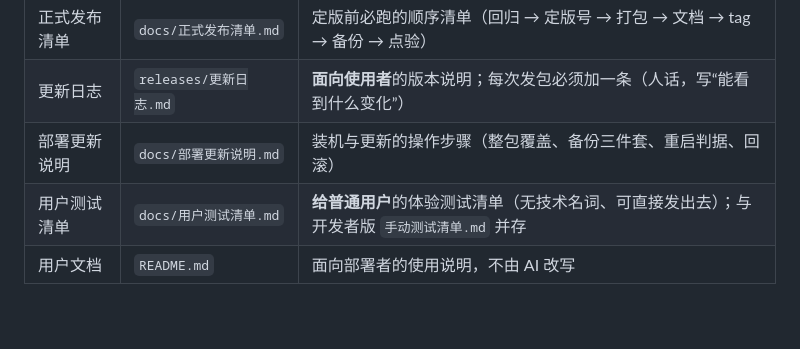
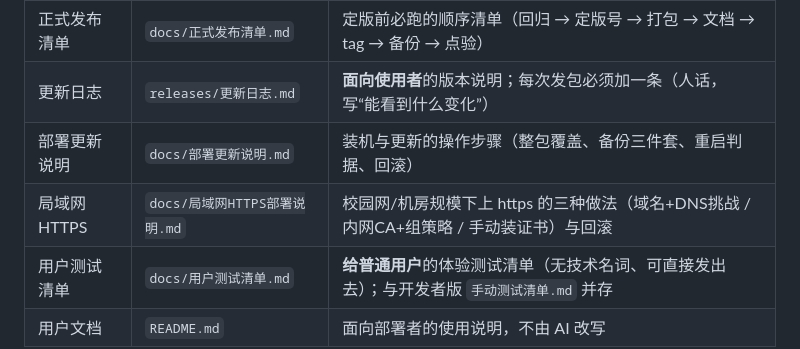
Before and after one commit to SliectStudio-official/SliectStudio-Typing, a Markdown page: AGENTS.md, the part around the change. Rendered like a GitHub page; blank space fills up the shorter version.

```diff
--- a/AGENTS.md
+++ b/AGENTS.md
@@ -65,6 +65,7 @@
 | 正式发布清单 | `docs/正式发布清单.md` | 定版前必跑的顺序清单（回归 → 定版号 → 打包 → 文档 → tag → 备份 → 点验） |
 | 更新日志 | `releases/更新日志.md` | **面向使用者**的版本说明；每次发包必须加一条（人话，写“能看到什么变化”） |
 | 部署更新说明 | `docs/部署更新说明.md` | 装机与更新的操作步骤（整包覆盖、备份三件套、重启判据、回滚） |
+| 局域网 HTTPS | `docs/局域网HTTPS部署说明.md` | 校园网/机房规模下上 https 的三种做法（域名+DNS挑战 / 内网CA+组策略 / 手动装证书）与回滚 |
 | 用户测试清单 | `docs/用户测试清单.md` | **给普通用户**的体验测试清单（无技术名词、可直接发出去）；与开发者版 `手动测试清单.md` 并存 |
 | 用户文档 | `README.md` | 面向部署者的使用说明，不由 AI 改写 |
 
```
Also changed, not shown: docs/局域网HTTPS部署说明.md (added, +84 -0 lines), releases/更新日志.md (+14 -0 lines).
